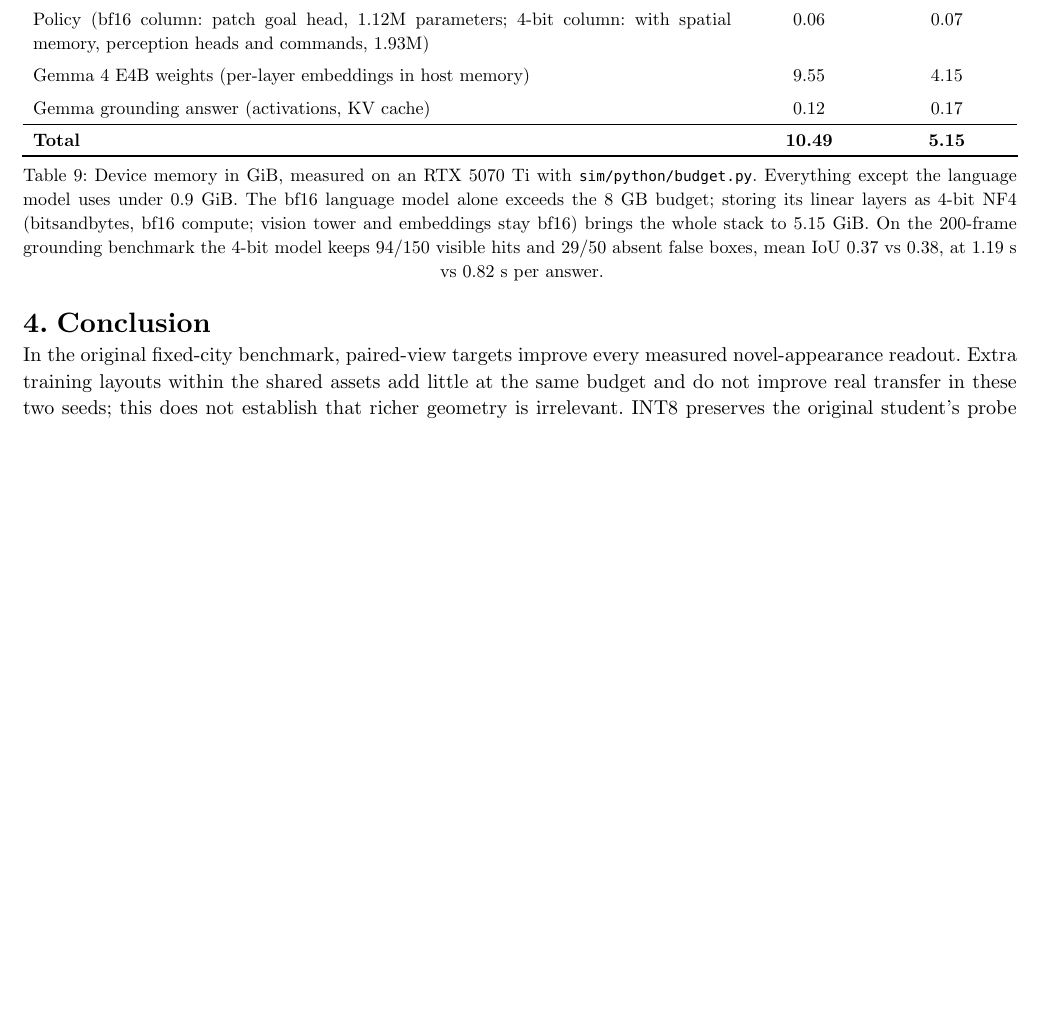
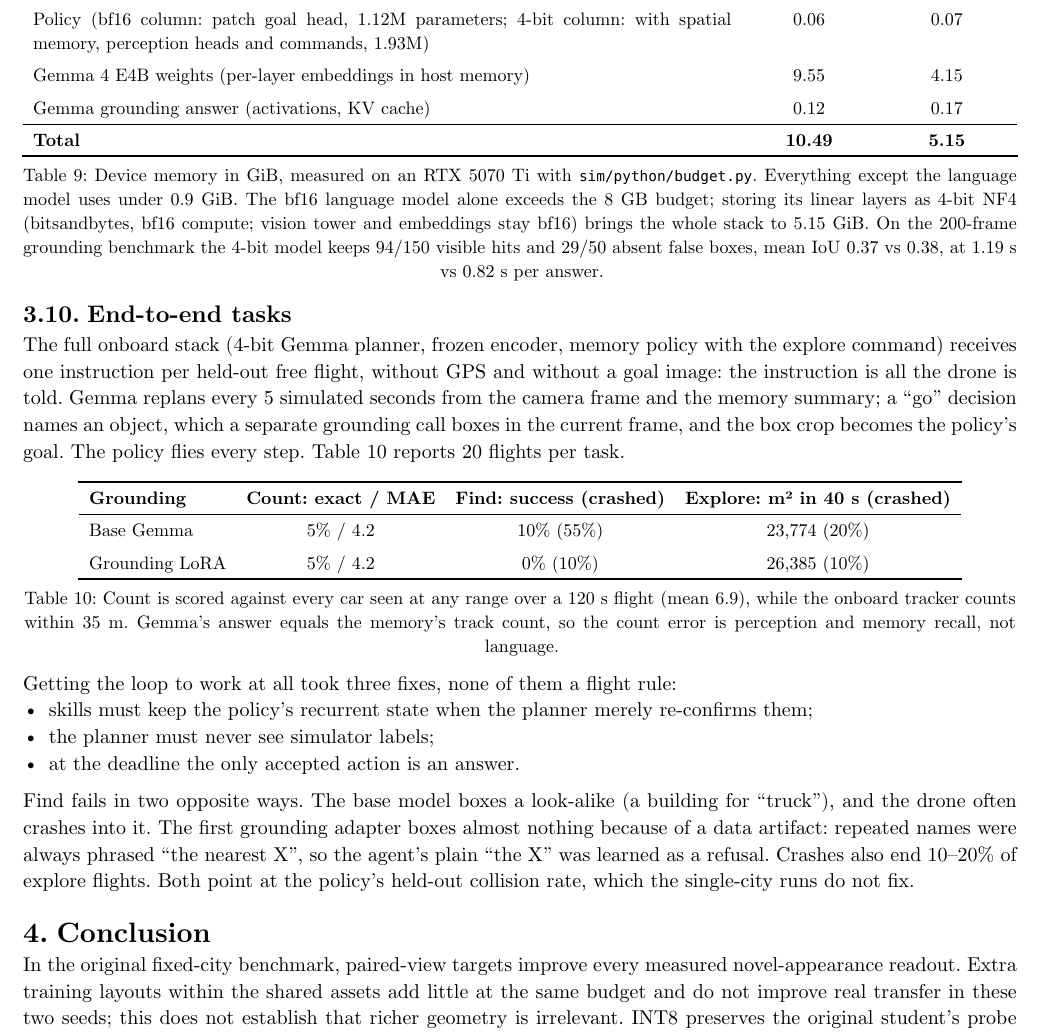
Before and after one commit to jarenm1/visualencoder, a Typst document (report/report.typ, which reads report/agent.typ): part of page 8 of 8 before the commit and part of page 8 of 9 after it, cut so that both start at the same text, the shorter picture padded with empty space. Compiled offline with Typst 0.15.

Commit message:
Report: end-to-end task benchmark section

```diff
--- /dev/null
+++ b/report/agent.typ
@@ -0,0 +1,9 @@
+== End-to-end tasks
+The full onboard stack (4-bit Gemma planner, frozen encoder, memory policy with the explore command) receives
+one instruction per held-out free flight, without GPS and without a goal image: the instruction is all the
+drone is told. Gemma replans every 5 simulated seconds from the camera frame and the memory summary;
+a "go" decision names an object, which a separate grounding call boxes in the current frame, and the box
+crop becomes the policy's goal. The policy flies every step. @tab-tasks reports 20 flights per task.
+
+#figure(
+  table(
@@ -0,0 +13,21 @@
+    [*Grounding*], [*Count: exact / MAE*], [*Find: success (crashed)*], [*Explore: m² in 40 s (crashed)*],
+    table.hline(stroke: 0.5pt),
+    [Base Gemma], [5% / 4.2], [10% (55%)], [23,774 (20%)],
+    [Grounding LoRA], [5% / 4.2], [0% (10%)], [26,385 (10%)],
+    table.hline(),
+  ),
+  caption: [Count is scored against every car seen at any range over a 120 s flight (mean 6.9), while the
+  onboard tracker counts within 35 m. Gemma's answer equals the memory's track count, so the count
+  error is perception and memory recall, not language.],
+) <tab-tasks>
+
+Getting the loop to work at all took three fixes, none of them a flight rule:
+- skills must keep the policy's recurrent state when the planner merely re-confirms them;
+- the planner must never see simulator labels;
+- at the deadline the only accepted action is an answer.
+
+Find fails in two opposite ways. The base model boxes a look-alike (a building for "truck"), and the
+drone often crashes into it. The first grounding adapter boxes almost nothing because of a data artifact:
+repeated names were always phrased "the nearest X", so the agent's plain "the X" was learned as a refusal.
+Crashes also end 10–20% of explore flights. Both point at the policy's held-out collision rate, which the
+single-city runs do not fix.
```
Also changed, not shown: report/report.typ (+2 -0 lines), report/agent.typ (3 more changed lines).
